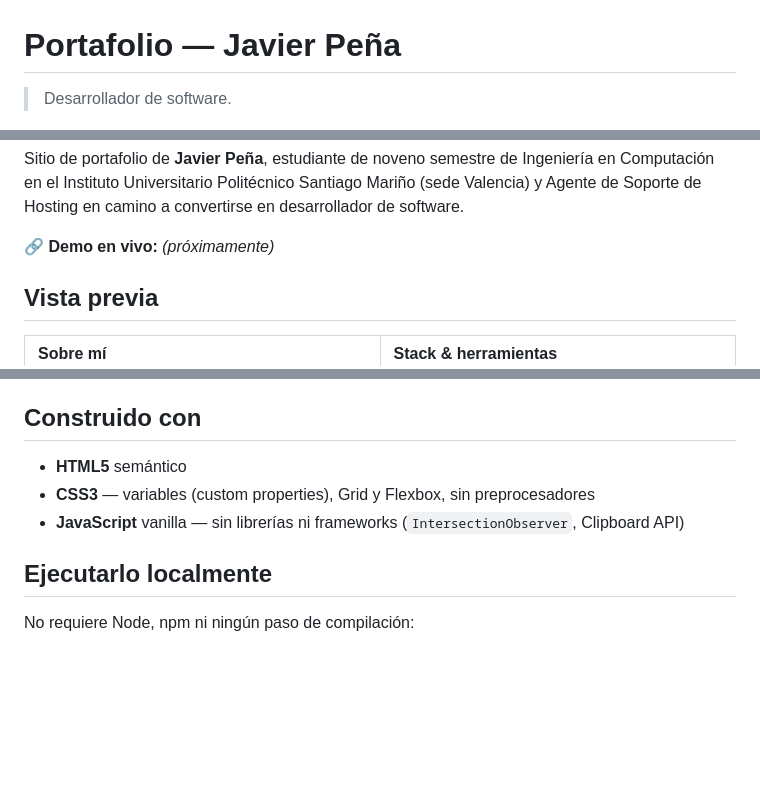
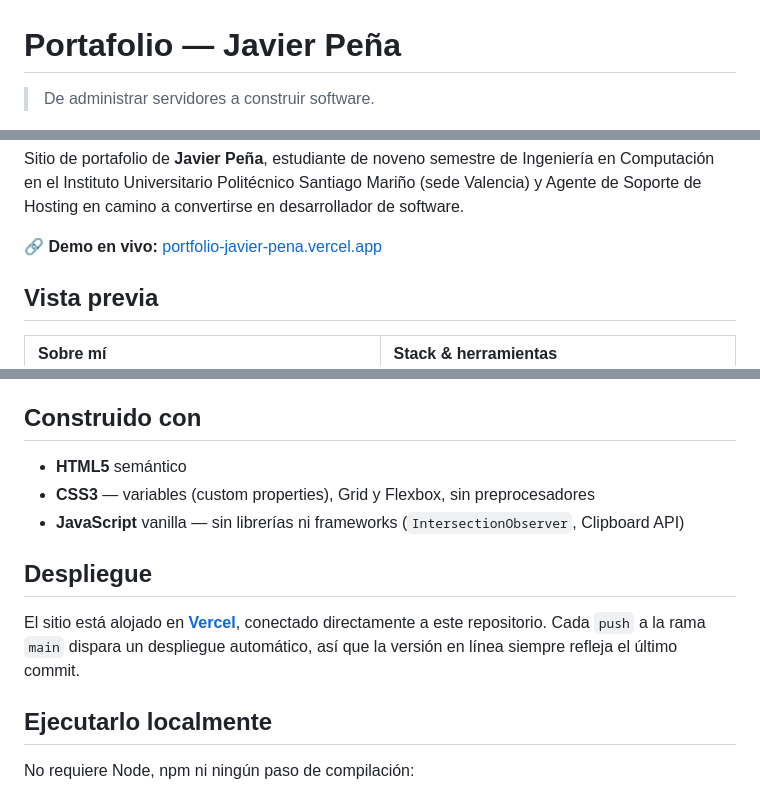
Before and after one commit to jvaxpr/Portafolio-Javier-Pe-a, a Markdown page: README.md, 3 parts joined by grey strips. GitHub-like rendering; blank space fills up the shorter version.

Commit message:
Nuevo Readme

```diff
--- a/README.md
+++ b/README.md
@@ -1,6 +1,6 @@
 # Portafolio — Javier Peña
 
-> Desarrollador de software.
+> De administrar servidores a construir software.
 
 ![HTML5](https://img.shields.io/badge/HTML5-E34F26?style=flat&logo=html5&logoColor=white)
 ![CSS3](https://img.shields.io/badge/CSS3-1572B6?style=flat&logo=css3&logoColor=white)
@@ -14,9 +15,10 @@ Ingeniería en Computación en el Instituto Universitario Politécnico Santiago
 Mariño (sede Valencia) y Agente de Soporte de Hosting en camino a convertirse
 en desarrollador de software.
 
-🔗 **Demo en vivo:** _(próximamente)_
+🔗 **Demo en vivo:** [portfolio-javier-pena.vercel.app](https://portfolio-javier-pena.vercel.app)
 
 ## Vista previa
+
 <table>
   <tr>
     <td width="50%">
@@ -69,6 +71,13 @@ moderna:
 - **JavaScript** vanilla — sin librerías ni frameworks (`IntersectionObserver`,
   Clipboard API)
 
+## Despliegue
+
+El sitio está alojado en **[Vercel](https://vercel.com)**, conectado
+directamente a este repositorio. Cada `push` a la rama `main` dispara un
+despliegue automático, así que la versión en línea siempre refleja el
+último commit.
+
 ## Ejecutarlo localmente
 
 No requiere Node, npm ni ningún paso de compilación:
```
Also changed, not shown: other parts of README.md (+1 -0 lines).
